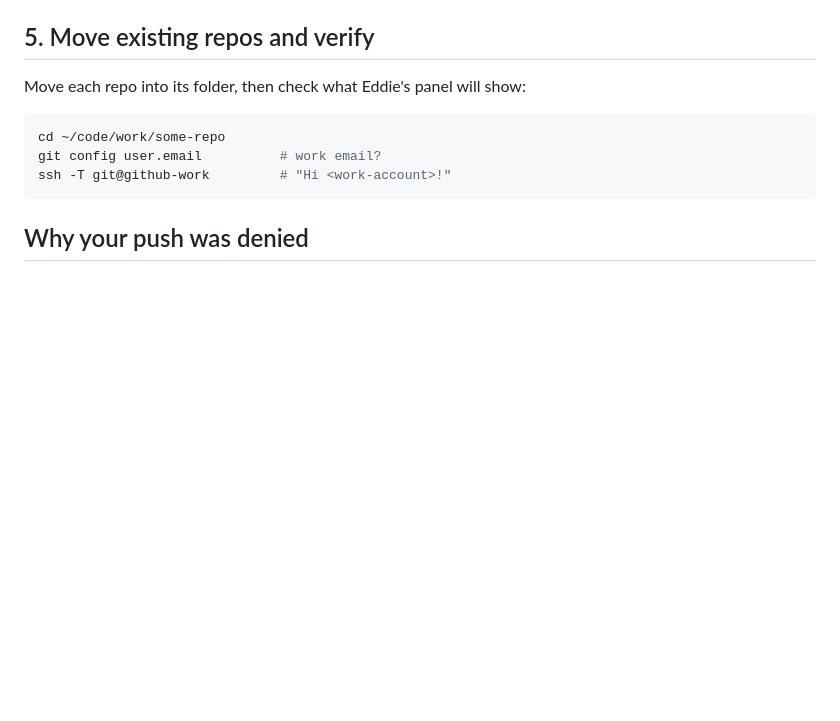
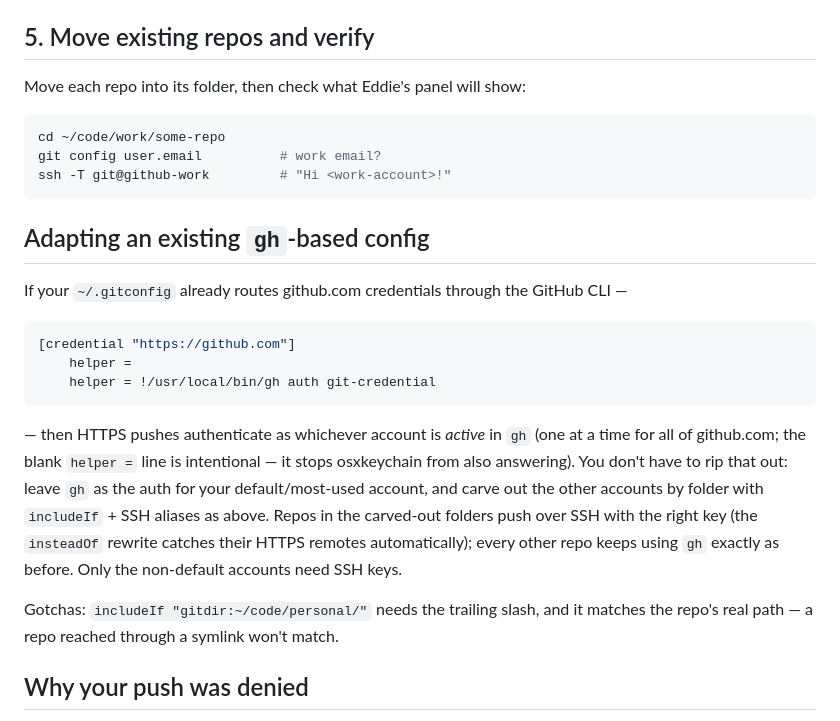
Before and after one commit to edlovesjava/eddie, a Markdown page: docs/GIT-ACCOUNTS.md, the part around the change. Rendered like a GitHub page; blank space fills up the shorter version.

Commit message:
GIT-ACCOUNTS: how to adapt an existing gh-credential-helper config
Co-Authored-By: Claude Fable 5 <noreply@anthropic.com>
Claude-Session: https://claude.ai/code/session_018uSrqVPKadwFxXnzKPLZAk

````diff
--- a/docs/GIT-ACCOUNTS.md
+++ b/docs/GIT-ACCOUNTS.md
@@ -99,6 +99,31 @@ git config user.email          # work email?
 ssh -T git@github-work         # "Hi <work-account>!"
 ```
 
+## Adapting an existing `gh`-based config
+
+If your `~/.gitconfig` already routes github.com credentials through the
+GitHub CLI —
+
+```ini
+[credential "https://github.com"]
+    helper =
+    helper = !/usr/local/bin/gh auth git-credential
+```
+
+— then HTTPS pushes authenticate as whichever account is *active* in `gh`
+(one at a time for all of github.com; the blank `helper =` line is
+intentional — it stops osxkeychain from also answering). You don't have to
+rip that out: leave `gh` as the auth for your default/most-used account, and
+carve out the other accounts by folder with `includeIf` + SSH aliases as
+above. Repos in the carved-out folders push over SSH with the right key
+(the `insteadOf` rewrite catches their HTTPS remotes automatically); every
+other repo keeps using `gh` exactly as before. Only the non-default accounts
+need SSH keys.
+
+Gotchas: `includeIf "gitdir:~/code/personal/"` needs the trailing slash, and
+it matches the repo's real path — a repo reached through a symlink won't
+match.
+
 ## Why your push was denied
 
 macOS Keychain (the default HTTPS credential helper) stores **one** GitHub
````
